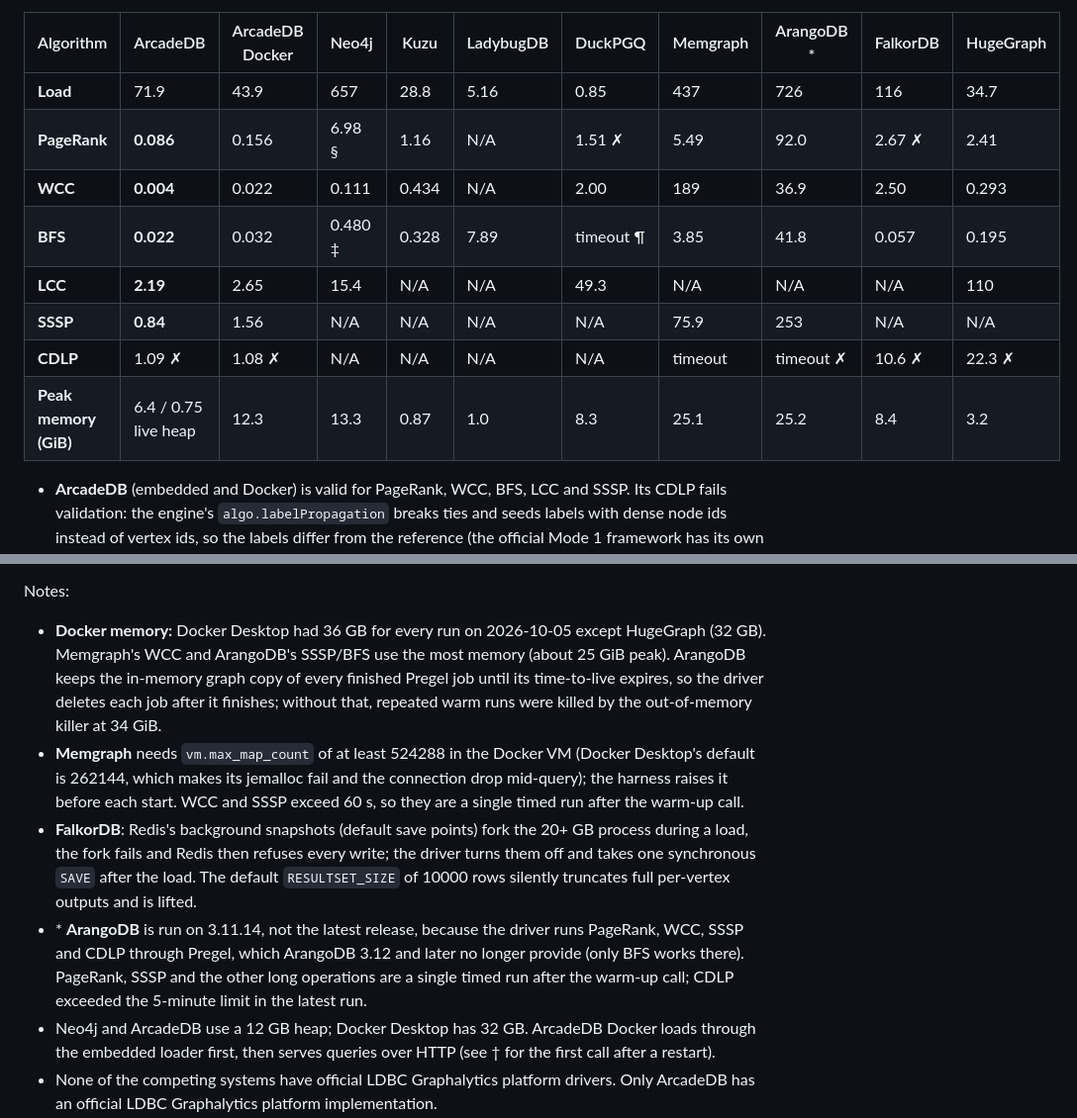
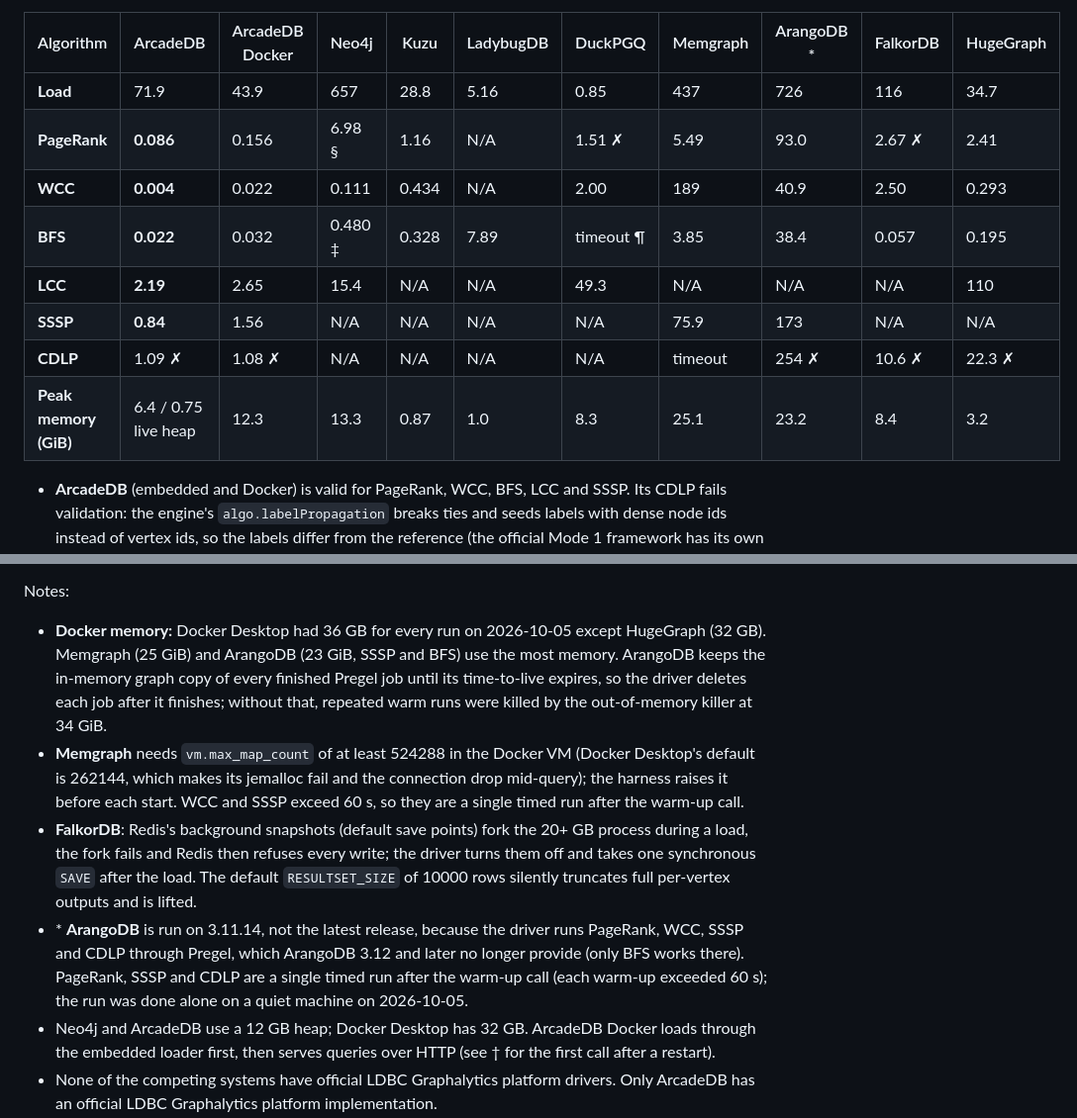
Before and after one commit to ArcadeData/ldbc_graphalytics_platforms_arcadedb, a Markdown page: README.md, 2 parts joined by grey strips. Shown at 99% size. GitHub-like rendering.

Commit message:
ArangoDB: quiet-machine warm rerun (PR 93.0, WCC 40.9, BFS 38.4, SSSP 173, CDLP 254 invalid, peak 23.2 GiB)

```diff
--- a/README.md
+++ b/README.md
@@ -256,13 +256,13 @@ Seconds (warm medians), `datagen-7_5-fb`, last row peak memory in GiB. ArcadeDB
 | Algorithm | ArcadeDB | ArcadeDB Docker | Neo4j | Kuzu | LadybugDB | DuckPGQ | Memgraph | ArangoDB \* | FalkorDB | HugeGraph |
 |-----------|----------|----------------|-------|------|-----------|---------|----------|------------------|----------|-----------|
 | **Load** | 71.9 | 43.9 | 657 | 28.8 | 5.16 | 0.85 | 437 | 726 | 116 | 34.7 |
-| **PageRank** | **0.086** | 0.156 | 6.98 § | 1.16 | N/A | 1.51 ✗ | 5.49 | 92.0 | 2.67 ✗ | 2.41 |
-| **WCC** | **0.004** | 0.022 | 0.111 | 0.434 | N/A | 2.00 | 189 | 36.9 | 2.50 | 0.293 |
-| **BFS** | **0.022** | 0.032 | 0.480 ‡ | 0.328 | 7.89 | timeout ¶ | 3.85 | 41.8 | 0.057 | 0.195 |
+| **PageRank** | **0.086** | 0.156 | 6.98 § | 1.16 | N/A | 1.51 ✗ | 5.49 | 93.0 | 2.67 ✗ | 2.41 |
+| **WCC** | **0.004** | 0.022 | 0.111 | 0.434 | N/A | 2.00 | 189 | 40.9 | 2.50 | 0.293 |
+| **BFS** | **0.022** | 0.032 | 0.480 ‡ | 0.328 | 7.89 | timeout ¶ | 3.85 | 38.4 | 0.057 | 0.195 |
 | **LCC** | **2.19** | 2.65 | 15.4 | N/A | N/A | 49.3 | N/A | N/A | N/A | 110 |
-| **SSSP** | **0.84** | 1.56 | N/A | N/A | N/A | N/A | 75.9 | 253 | N/A | N/A |
-| **CDLP** | 1.09 ✗ | 1.08 ✗ | N/A | N/A | N/A | N/A | timeout | timeout ✗ | 10.6 ✗ | 22.3 ✗ |
-| **Peak memory (GiB)** | 6.4 / 0.75 live heap | 12.3 | 13.3 | 0.87 | 1.0 | 8.3 | 25.1 | 25.2 | 8.4 | 3.2 |
+| **SSSP** | **0.84** | 1.56 | N/A | N/A | N/A | N/A | 75.9 | 173 | N/A | N/A |
+| **CDLP** | 1.09 ✗ | 1.08 ✗ | N/A | N/A | N/A | N/A | timeout | 254 ✗ | 10.6 ✗ | 22.3 ✗ |
+| **Peak memory (GiB)** | 6.4 / 0.75 live heap | 12.3 | 13.3 | 0.87 | 1.0 | 8.3 | 25.1 | 23.2 | 8.4 | 3.2 |
 
 - **ArcadeDB** (embedded and Docker) is valid for PageRank, WCC, BFS, LCC and SSSP. Its CDLP fails validation: the engine's `algo.labelPropagation` breaks ties and seeds labels with dense node ids instead of vertex ids, so the labels differ from the reference (the official Mode 1 framework has its own vertex-id based CDLP and passes).
 - **Load** times are not like for like: ArcadeDB loads with its embedded Java loader (and, for Docker, serves over HTTP afterwards), the other server systems load through Python batches over the network. Systems whose algorithms follow the stored edge direction (Memgraph, FalkorDB, ArangoDB; HugeGraph for PageRank/BFS) load every edge in both directions, and that cost is part of their load time. FalkorDB loads with its bulk loader (`falkordb-bulk-insert`, 116 s for the 68.4M edge records; the per-query path took 53 minutes). The ArcadeDB Docker load is the time of its original load; later runs reuse the data.
@@ -274,10 +274,10 @@ Seconds (warm medians), `datagen-7_5-fb`, last row peak memory in GiB. ArcadeDB
 - N/A means the engine has no implementation: LCC in Kuzu, LadybugDB, Memgraph (only a NetworkX procedure that is not installed in the MAGE image), FalkorDB and ArangoDB (the AQL query is rejected); SSSP and CDLP in most systems; HugeGraph/Vermeer SSSP is unweighted only (ArangoDB's weighted SSSP is an AQL weighted traversal, since Pregel's is unweighted). **LadybugDB**: only BFS runs, because the downloaded `algo` extension (0.21.0) for macOS arm64 fails to load (`Library not loaded: @rpath/libnetworkit.dylib`; upstream packaging bug).
 
 Notes:
-- **Docker memory:** Docker Desktop had 36 GB for every run on 2026-10-05 except HugeGraph (32 GB). Memgraph's WCC and ArangoDB's SSSP/BFS use the most memory (about 25 GiB peak). ArangoDB keeps the in-memory graph copy of every finished Pregel job until its time-to-live expires, so the driver deletes each job after it finishes; without that, repeated warm runs were killed by the out-of-memory killer at 34 GiB.
+- **Docker memory:** Docker Desktop had 36 GB for every run on 2026-10-05 except HugeGraph (32 GB). Memgraph (25 GiB) and ArangoDB (23 GiB, SSSP and BFS) use the most memory. ArangoDB keeps the in-memory graph copy of every finished Pregel job until its time-to-live expires, so the driver deletes each job after it finishes; without that, repeated warm runs were killed by the out-of-memory killer at 34 GiB.
 - **Memgraph** needs `vm.max_map_count` of at least 524288 in the Docker VM (Docker Desktop's default is 262144, which makes its jemalloc fail and the connection drop mid-query); the harness raises it before each start. WCC and SSSP exceed 60 s, so they are a single timed run after the warm-up call.
 - **FalkorDB**: Redis's background snapshots (default save points) fork the 20+ GB process during a load, the fork fails and Redis then refuses every write; the driver turns them off and takes one synchronous `SAVE` after the load. The default `RESULTSET_SIZE` of 10000 rows silently truncates full per-vertex outputs and is lifted.
-- \* **ArangoDB** is run on 3.11.14, not the latest release, because the driver runs PageRank, WCC, SSSP and CDLP through Pregel, which ArangoDB 3.12 and later no longer provide (only BFS works there). PageRank, SSSP and the other long operations are a single timed run after the warm-up call; CDLP exceeded the 5-minute limit in the latest run.
+- \* **ArangoDB** is run on 3.11.14, not the latest release, because the driver runs PageRank, WCC, SSSP and CDLP through Pregel, which ArangoDB 3.12 and later no longer provide (only BFS works there). PageRank, SSSP and CDLP are a single timed run after the warm-up call (each warm-up exceeded 60 s); the run was done alone on a quiet machine on 2026-10-05.
 - Neo4j and ArcadeDB use a 12 GB heap; Docker Desktop has 32 GB. ArcadeDB Docker loads through the embedded loader first, then serves queries over HTTP (see † for the first call after a restart).
 - None of the competing systems have official LDBC Graphalytics platform drivers. Only ArcadeDB has an official LDBC Graphalytics platform implementation.
 - Systems and versions are listed in the table above; ArcadeDB is the official 26.10.1 release (measured on the identical pre-release snapshot built on 2026-10-04). Raw logs, the harness fixes and the remaining history are in `results-multivendor-validated-2026-10-05.md` and `ArcadeDB-release-progress.md`.
```
Also changed, not shown: results-multivendor-validated-2026-10-05.md (+4 -4 lines).
